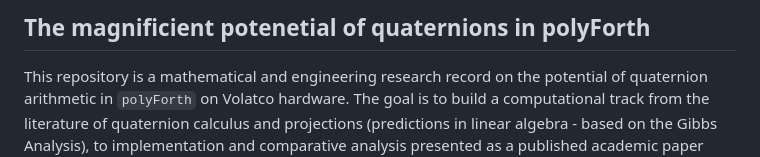
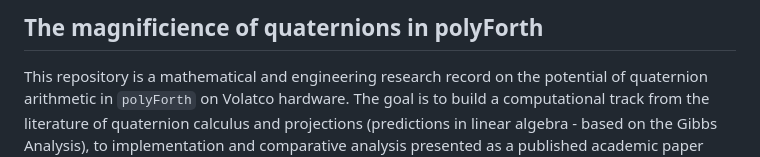
Before and after one commit to cartheur-monographs/quaternion-forth, a Markdown page: README.md, the part around the change. Rendered like a GitHub page.

Commit message:
Trim title

```diff
--- a/README.md
+++ b/README.md
@@ -1,4 +1,4 @@
-## The magnificient potenetial of quaternions in polyForth
+## The magnificience of quaternions in polyForth
 
 This repository is a mathematical and engineering research record on the potential of quaternion arithmetic in `polyForth` on Volatco hardware. The goal is to build a computational track from the literature of quaternion calculus and projections (predictions in linear algebra - based on the Gibbs Analysis), to implementation and comparative analysis presented as a published academic paper wherein as an instrument to support reported GA144A12 statistics and contributing experimental evidence toward a method and means of high-efficientcy algorithms executed in F18A architecture, including intranodal cooperation via Snorkel and Ganglia.
 
```
